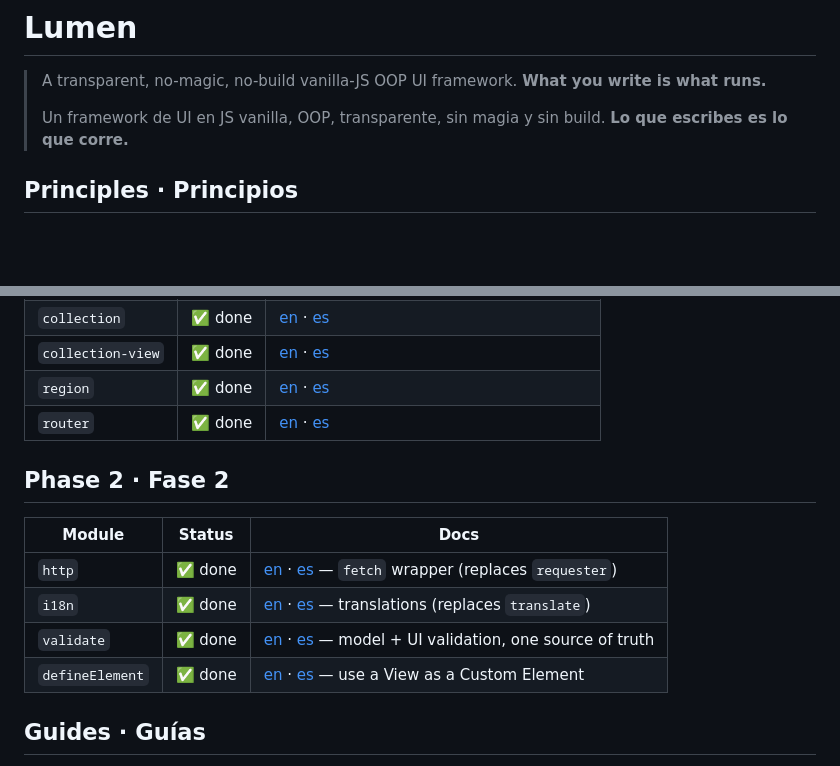
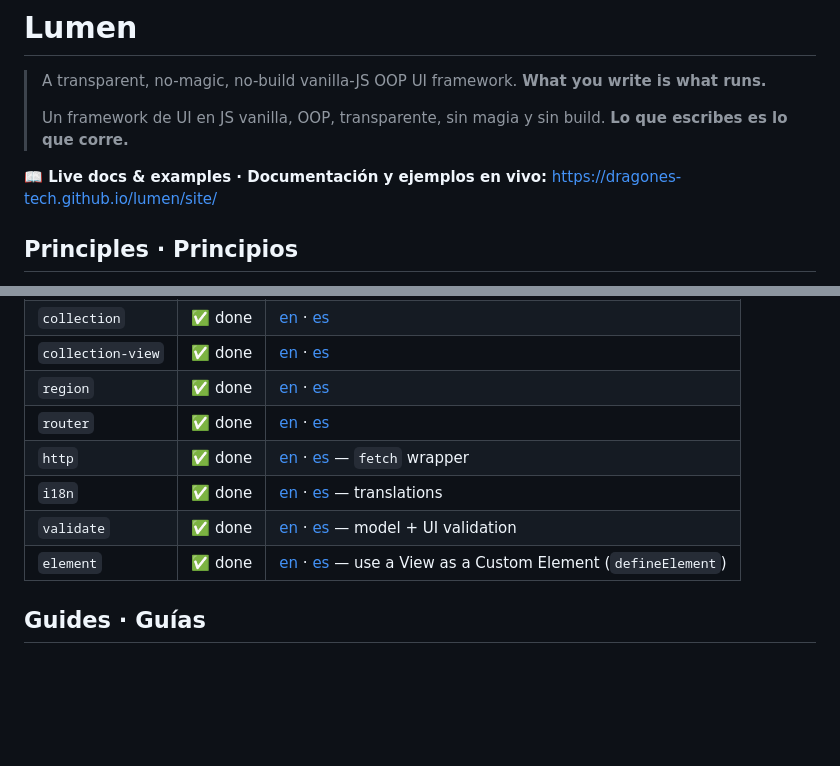
Before and after one commit to dragones-tech/lumen, a Markdown page: README.md, 2 parts joined by grey strips. Rendered like a GitHub page; blank space fills up the shorter version.

Commit message:
readme: link to live docs, drop Phase 2 section

```diff
--- a/README.md
+++ b/README.md
@@ -3,6 +3,8 @@
 > A transparent, no-magic, no-build vanilla-JS OOP UI framework. **What you write is what runs.**
 >
 > Un framework de UI en JS vanilla, OOP, transparente, sin magia y sin build. **Lo que escribes es lo que corre.**
+
+**📖 Live docs & examples · Documentación y ejemplos en vivo:** https://dragones-tech.github.io/lumen/site/
 
 ## Principles · Principios
 
@@ -51,15 +53,10 @@ npm run check
 | `collection-view` | ✅ done | [en](docs/en/collection-view.md) · [es](docs/es/collection-view.md) |
 | `region` | ✅ done | [en](docs/en/region.md) · [es](docs/es/region.md) |
 | `router` | ✅ done | [en](docs/en/router.md) · [es](docs/es/router.md) |
-
-## Phase 2 · Fase 2
-
-| Module | Status | Docs |
-|---|---|---|
-| `http` | ✅ done | [en](docs/en/http.md) · [es](docs/es/http.md) — `fetch` wrapper (replaces `requester`) |
-| `i18n` | ✅ done | [en](docs/en/i18n.md) · [es](docs/es/i18n.md) — translations (replaces `translate`) |
-| `validate` | ✅ done | [en](docs/en/validate.md) · [es](docs/es/validate.md) — model + UI validation, one source of truth |
-| `defineElement` | ✅ done | [en](docs/en/element.md) · [es](docs/es/element.md) — use a View as a Custom Element |
+| `http` | ✅ done | [en](docs/en/http.md) · [es](docs/es/http.md) — `fetch` wrapper |
+| `i18n` | ✅ done | [en](docs/en/i18n.md) · [es](docs/es/i18n.md) — translations |
+| `validate` | ✅ done | [en](docs/en/validate.md) · [es](docs/es/validate.md) — model + UI validation |
+| `element` | ✅ done | [en](docs/en/element.md) · [es](docs/es/element.md) — use a View as a Custom Element (`defineElement`) |
 
 ## Guides · Guías
 
```
